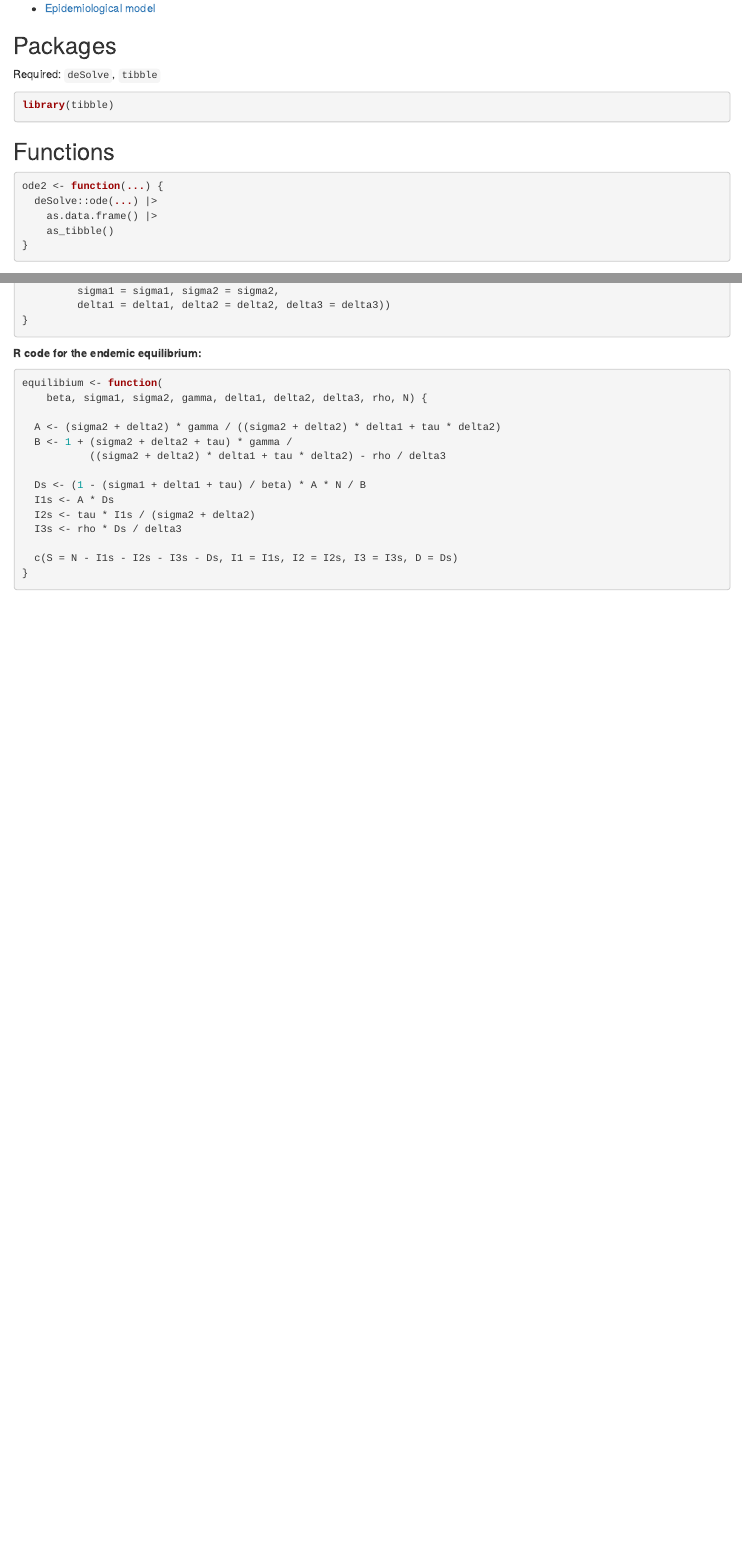
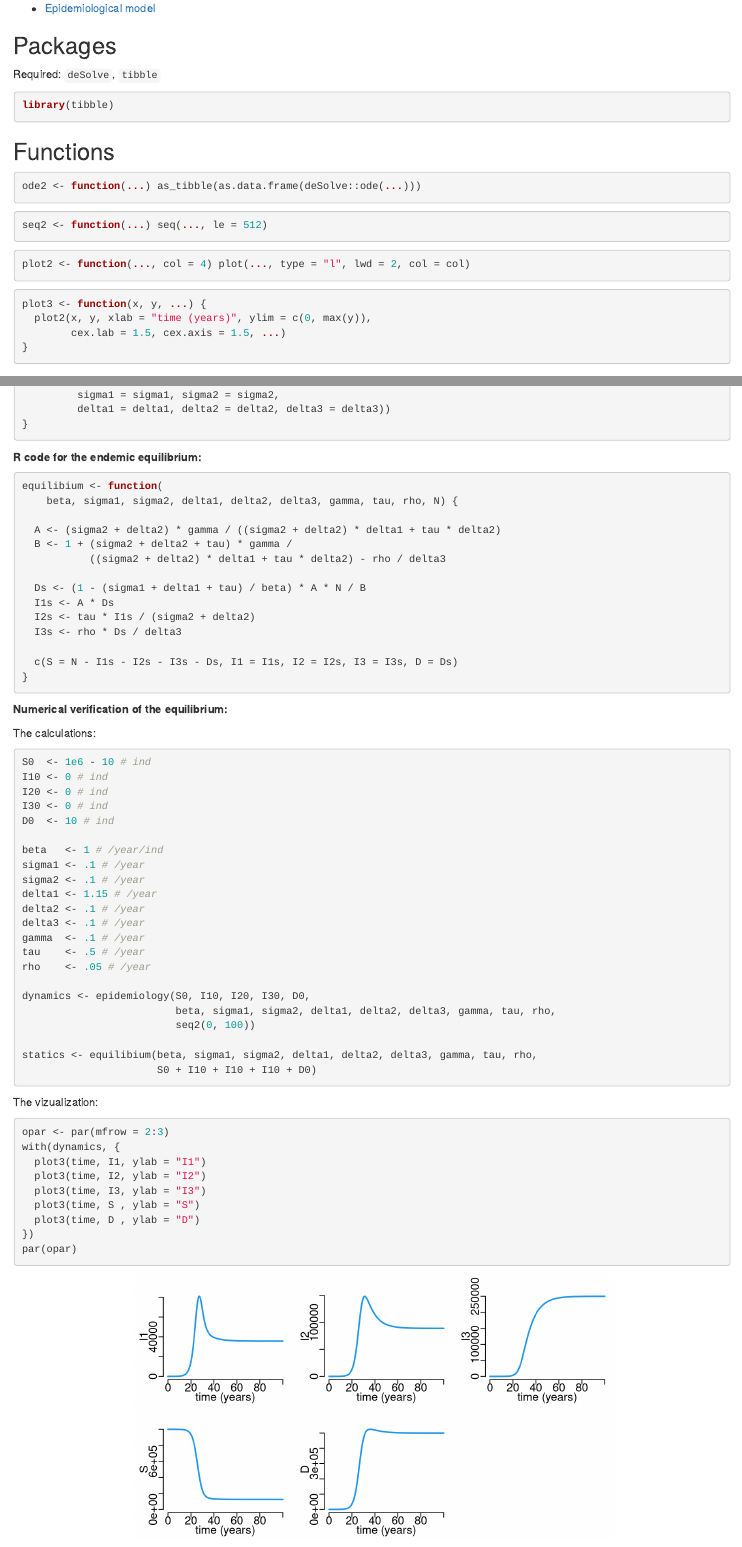
Before and after one commit to choisy/tb_prophylaxis, an R Markdown document (analysis2.Rmd): the page in a window 1100 px wide, from 110 px down, and a second part further down, joined at a grey line. Rendered offline with R 4.5, knitr and Pandoc, with nearby package versions.

Commit message:
Running the dynamics and the statics (wrong)

````diff
--- a/analysis2.Rmd
+++ b/analysis2.Rmd
@@ -30,17 +43,31 @@ Required: `deSolve`, `tibble`
 library(tibble)
 ```
 
+
 ## Functions
 
 ```{r}
-ode2 <- function(...) {
-  deSolve::ode(...) |>
-    as.data.frame() |>
-    as_tibble()
+ode2 <- function(...) as_tibble(as.data.frame(deSolve::ode(...)))
+```
+
+```{r}
+seq2 <- function(...) seq(..., le = 512)
+```
+
+```{r}
+plot2 <- function(..., col = 4) plot(..., type = "l", lwd = 2, col = col)
+```
+
+```{r}
+plot3 <- function(x, y, ...) {
+  plot2(x, y, xlab = "time (years)", ylim = c(0, max(y)),
+        cex.lab = 1.5, cex.axis = 1.5, ...)
 }
 ```
 
+
 ## Epidemiological model
+
 
 **Variables:**
 
@@ -118,18 +151,20 @@ epidemiology <- function(
            dI3 <- rho * D - delta3 * I3
            dD  <- delta1 * I1 + delta2 * I2 + delta3 * I3 - (gamma + rho) * D
            list(c(dS, dI1, dI2, dI3, dD))
-         })},
+         })
+       },
        c(beta = beta, gamma = gamma, rho = rho,
          sigma1 = sigma1, sigma2 = sigma2,
          delta1 = delta1, delta2 = delta2, delta3 = delta3))
 }
 ```
 
+
 **R code for the endemic equilibrium:**
 
 ```{r}
 equilibium <- function(
-    beta, sigma1, sigma2, gamma, delta1, delta2, delta3, rho, N) {
+    beta, sigma1, sigma2, delta1, delta2, delta3, gamma, tau, rho, N) {
 
   A <- (sigma2 + delta2) * gamma / ((sigma2 + delta2) * delta1 + tau * delta2)
   B <- 1 + (sigma2 + delta2 + tau) * gamma /
@@ -143,3 +178,47 @@ equilibium <- function(
   c(S = N - I1s - I2s - I3s - Ds, I1 = I1s, I2 = I2s, I3 = I3s, D = Ds)
 }
 ```
+
+
+**Numerical verification of the equilibrium:**
+
+The calculations:
+
+```{r}
+S0  <- 1e6 - 10 # ind
+I10 <- 0 # ind
+I20 <- 0 # ind
+I30 <- 0 # ind
+D0  <- 10 # ind
+
+beta   <- 1 # /year/ind
+sigma1 <- .1 # /year
+sigma2 <- .1 # /year
+delta1 <- 1.15 # /year
+delta2 <- .1 # /year
+delta3 <- .1 # /year
+gamma  <- .1 # /year
+tau    <- .5 # /year
+rho    <- .05 # /year
+
+dynamics <- epidemiology(S0, I10, I20, I30, D0,
+                         beta, sigma1, sigma2, delta1, delta2, delta3, gamma, tau, rho,
+                         seq2(0, 100))
+
+statics <- equilibium(beta, sigma1, sigma2, delta1, delta2, delta3, gamma, tau, rho,
+                      S0 + I10 + I10 + I10 + D0)
+```
+
+The vizualization:
+
+```{r fig.height = 3.5, fig.width  = 1.5 * 4.24725, margin1 = FALSE, margin2 = TRUE}
+opar <- par(mfrow = 2:3)
+with(dynamics, {
+  plot3(time, I1, ylab = "I1")
+  plot3(time, I2, ylab = "I2")
+  plot3(time, I3, ylab = "I3")
+  plot3(time, S , ylab = "S")
+  plot3(time, D , ylab = "D")
+})
+par(opar)
+```
````
Also changed, not shown: analysis2.html, analysis2.Rmd (25 more changed lines).
